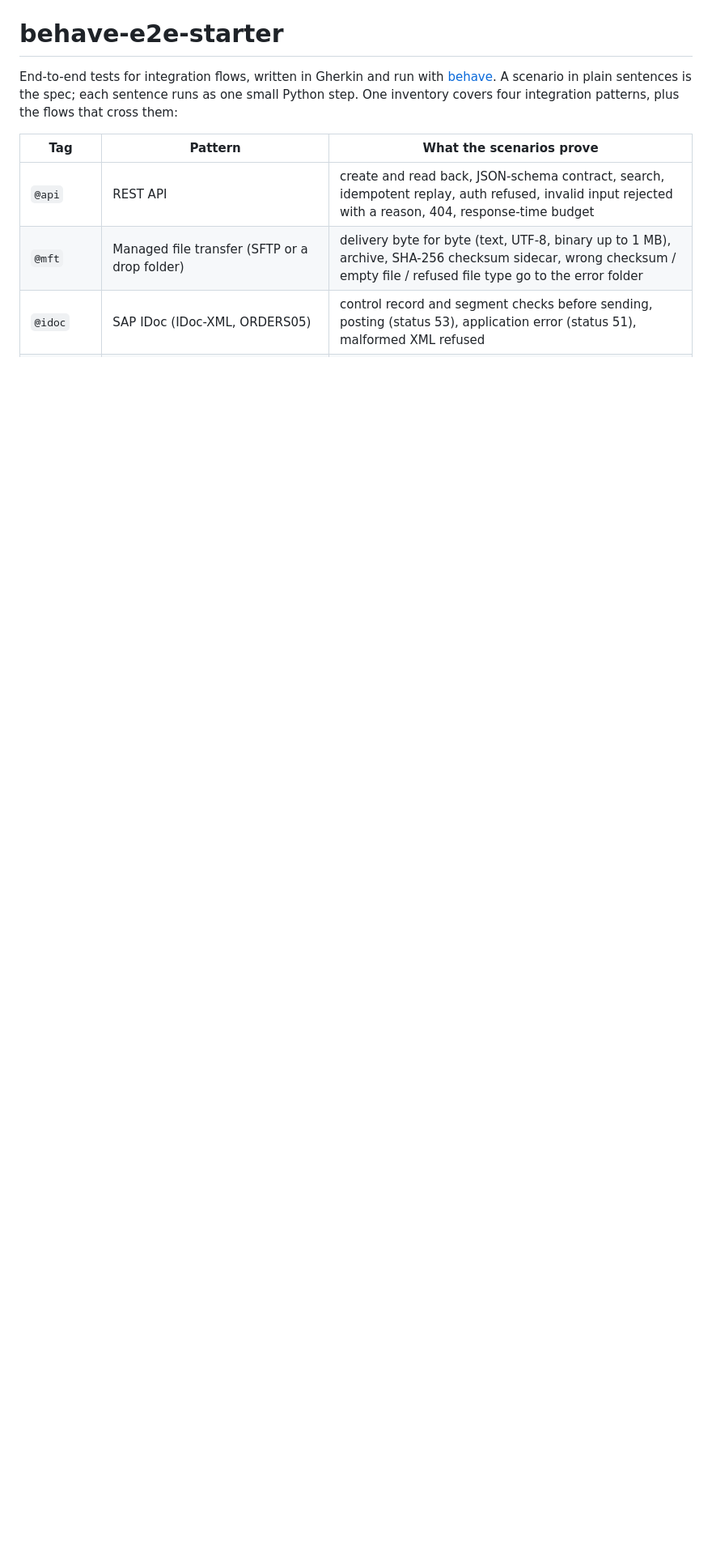
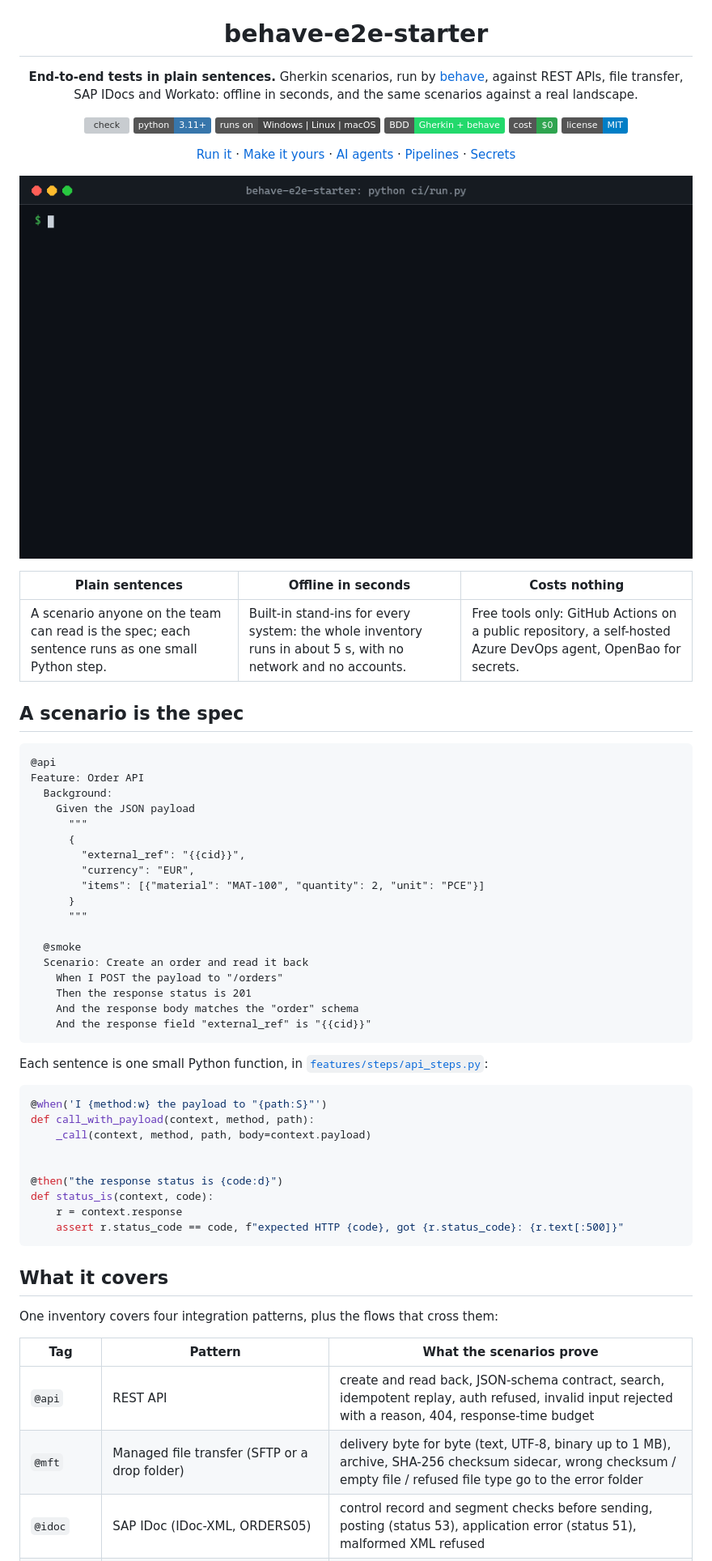
Before and after one commit to makavli/behave-e2e-starter, a Markdown page: README.md, the part around one of its changes. Shown at 81% size. Rendered like a GitHub page; pictures changed too: docs/run.gif (added); badges without logos; blank space fills up the shorter version; grey boxes are pictures that could not be loaded.

Commit message:
README: figure, run recording, badges and a scenario-to-code tour

````diff
--- a/README.md
+++ b/README.md
@@ -1,8 +8,67 @@
 # behave-e2e-starter
 
-End-to-end tests for integration flows, written in Gherkin and run with [behave](https://behave.readthedocs.io).
-A scenario in plain sentences is the spec; each sentence runs as one small Python step. One inventory covers four
-integration patterns, plus the flows that cross them:
+**End-to-end tests in plain sentences.** Gherkin scenarios, run by [behave](https://behave.readthedocs.io), against
+REST APIs, file transfer, SAP IDocs and Workato: offline in seconds, and the same scenarios against a real landscape.
+
+[![check](https://github.com/makavli/behave-e2e-starter/actions/workflows/check.yml/badge.svg?branch=main)](https://github.com/makavli/behave-e2e-starter/actions/workflows/check.yml)
+![Python 3.11+](https://img.shields.io/badge/python-3.11%2B-3776AB?logo=python&logoColor=white)
+![Runs on Windows, Linux and macOS](https://img.shields.io/badge/runs%20on-Windows%20%7C%20Linux%20%7C%20macOS-444)
+![Gherkin and behave](https://img.shields.io/badge/BDD-Gherkin%20%2B%20behave-23D96C?logo=cucumber&logoColor=white)
+![Cost: 0](https://img.shields.io/badge/cost-%240-2ea44f)
+[![License: MIT](https://img.shields.io/badge/license-MIT-blue)](LICENSE)
+
+[Run it](#run-it) · [Make it yours](#make-it-yours) · [AI agents](#with-an-ai-coding-agent) · [Pipelines](#pipelines) · [Secrets](#secrets-openbao-a-free-stand-in-for-azure-key-vault)
+
+</div>
+
+<p align="center">
+  <img src="docs/run.gif" alt="python ci/run.py in a terminal: the inventory, 26 framework self-tests OK, then behave runs every scenario against the built-in stand-ins; 52 scenarios passed, 0 failed, 8 skipped, in 4.4 seconds." width="880">
+</p>
+
+| Plain sentences | Offline in seconds | Costs nothing |
+|---|---|---|
+| A scenario anyone on the team can read is the spec; each sentence runs as one small Python step. | Built-in stand-ins for every system: the whole inventory runs in about 5 s, with no network and no accounts. | Free tools only: GitHub Actions on a public repository, a self-hosted Azure DevOps agent, OpenBao for secrets. |
+
+## A scenario is the spec
+
+```gherkin
+@api
+Feature: Order API
+  Background:
+    Given the JSON payload
+      """
+      {
+        "external_ref": "{{cid}}",
+        "currency": "EUR",
+        "items": [{"material": "MAT-100", "quantity": 2, "unit": "PCE"}]
+      }
+      """
+
+  @smoke
+  Scenario: Create an order and read it back
+    When I POST the payload to "/orders"
+    Then the response status is 201
+    And the response body matches the "order" schema
+    And the response field "external_ref" is "{{cid}}"
+```
+
+Each sentence is one small Python function, in [`features/steps/api_steps.py`](features/steps/api_steps.py):
+
+```python
+@when('I {method:w} the payload to "{path:S}"')
+def call_with_payload(context, method, path):
+    _call(context, method, path, body=context.payload)
+
+
+@then("the response status is {code:d}")
+def status_is(context, code):
+    r = context.response
+    assert r.status_code == code, f"expected HTTP {code}, got {r.status_code}: {r.text[:500]}"
+```
+
+## What it covers
+
+One inventory covers four integration patterns, plus the flows that cross them:
 
 | Tag | Pattern | What the scenarios prove |
 |---|---|---|
````
Also changed, not shown: other parts of README.md (+12 -1 lines), 2 other files.
